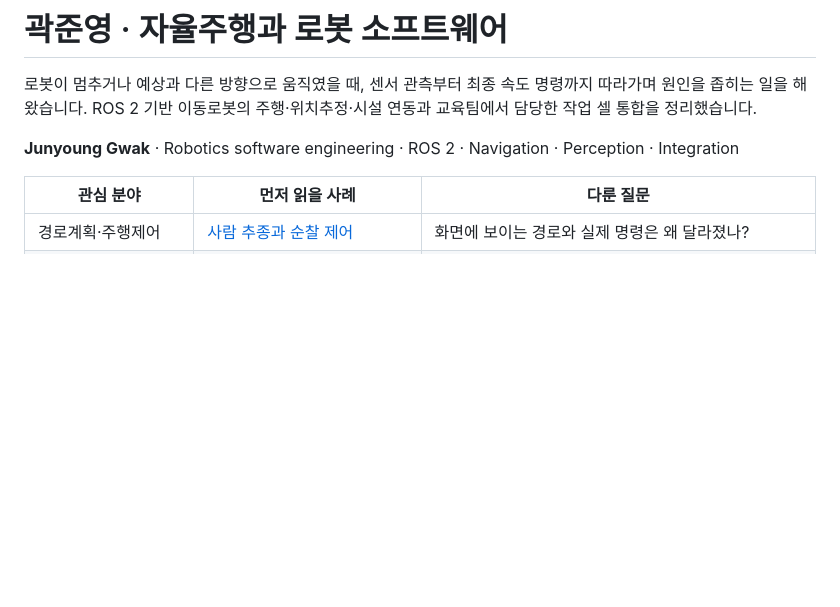
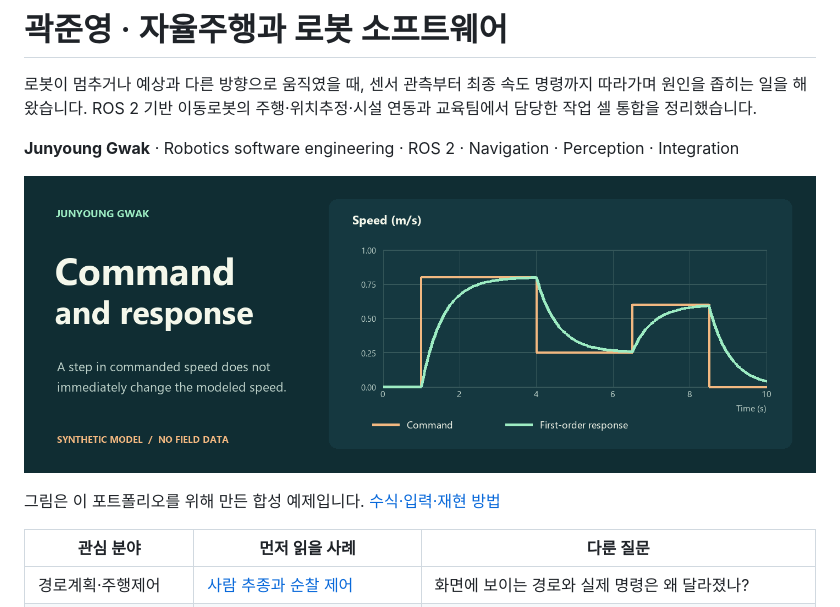
Before and after one commit to Junyoung-Gwak/robotics-portfolio, a Markdown page: README.md, the part around the change. Drawn GitHub-style; pictures changed too: media/control-response.png (added); blank space fills up the shorter version.

Commit message:
Add a tested speed-response experiment and labeled illustration
Documentation and new demonstration materials prepared with OpenAI Codex.

```diff
--- a/README.md
+++ b/README.md
@@ -3,6 +3,10 @@
 로봇이 멈추거나 예상과 다른 방향으로 움직였을 때, 센서 관측부터 최종 속도 명령까지 따라가며 원인을 좁히는 일을 해 왔습니다. ROS 2 기반 이동로봇의 주행·위치추정·시설 연동과 교육팀에서 담당한 작업 셀 통합을 정리했습니다.
 
 **Junyoung Gwak** · Robotics software engineering · ROS 2 · Navigation · Perception · Integration
+
+[![속도 명령과 모델 응답을 보여주는 합성 실험 그림](media/control-response.png)](labs/control-response.md)
+
+그림은 이 포트폴리오를 위해 만든 합성 예제입니다. [수식·입력·재현 방법](labs/control-response.md)
 
 | 관심 분야 | 먼저 읽을 사례 | 다룬 질문 |
 | --- | --- | --- |
```
Also changed, not shown: labs/control-response.md (added, +31 -0 lines), media/README.md (added, +11 -0 lines), 4 other files.
